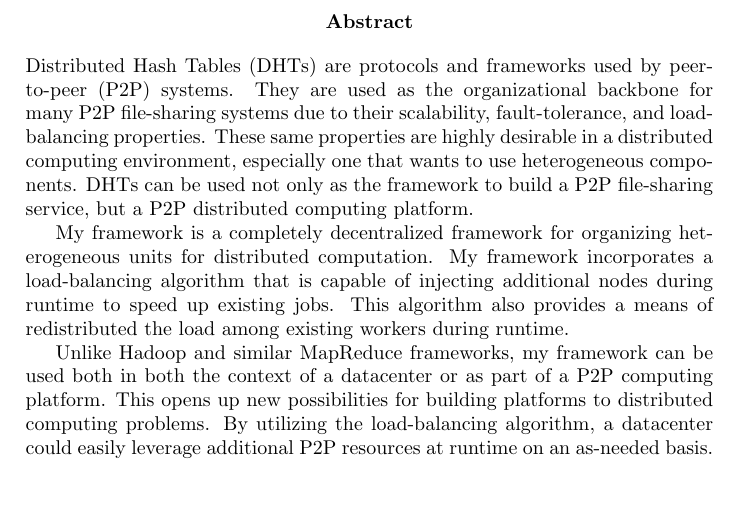
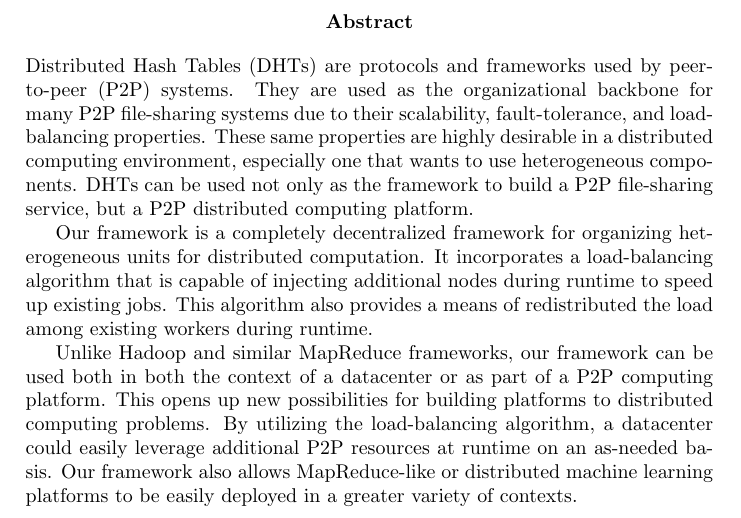
Before and after one commit to abrosen/notes, a LaTeX thesis (summaries/proposal.tex): part of page 4 of 27, cut so that both start at the same text, the shorter picture padded with empty space. Compiled offline with pdfLaTeX.

Commit message:
Abstract more

```diff
--- a/summaries/proposal.tex
+++ b/summaries/proposal.tex
@@ -25,15 +25,15 @@ They are used as the organizational backbone for many P2P file-sharing systems d
 These same properties are highly desirable in a distributed computing environment, especially one that wants to use heterogeneous components.
 DHTs can be used not only as the framework to build a P2P file-sharing service, but a P2P distributed computing platform.
 
-%Framework
-My framework is a completely decentralized framework for organizing heterogeneous units for distributed computation.
-My framework incorporates a load-balancing algorithm that is capable of injecting additional nodes during runtime to speed up existing jobs.
+Our framework is a completely decentralized framework for organizing heterogeneous units for distributed computation.
+It incorporates a load-balancing algorithm that is capable of injecting additional nodes during runtime to speed up existing jobs.
 This algorithm also provides a means of redistributed the load among existing workers during runtime.
 
 %applications
-Unlike Hadoop and similar MapReduce frameworks, my framework can be used both in both the context of a datacenter or as part of a P2P computing platform.
+Unlike Hadoop and similar MapReduce frameworks, our framework can be used both in both the context of a datacenter or as part of a P2P computing platform.
 This opens up new possibilities for building platforms to distributed computing problems.
-By utilizing the load-balancing algorithm, a datacenter could  easily leverage additional P2P resources at runtime on an as-needed basis.
+By utilizing the load-balancing algorithm, a datacenter could easily leverage additional P2P resources at runtime on an as-needed basis.
+Our framework also allows MapReduce-like or distributed machine learning platforms to be easily deployed in a greater variety of contexts.
 
 \end{abstract}
 
```
